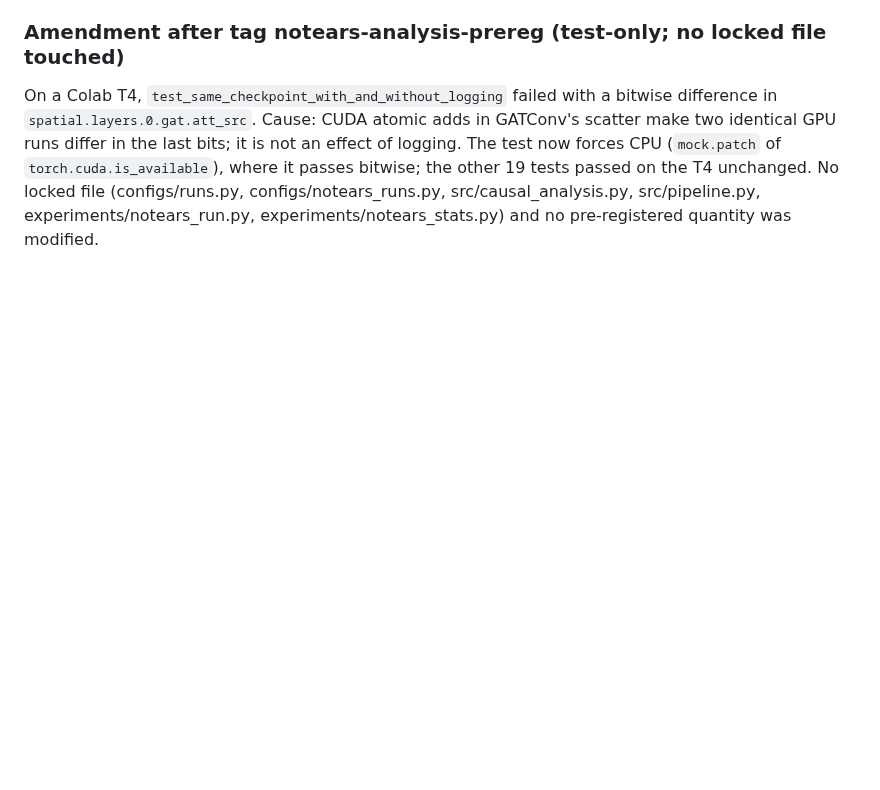
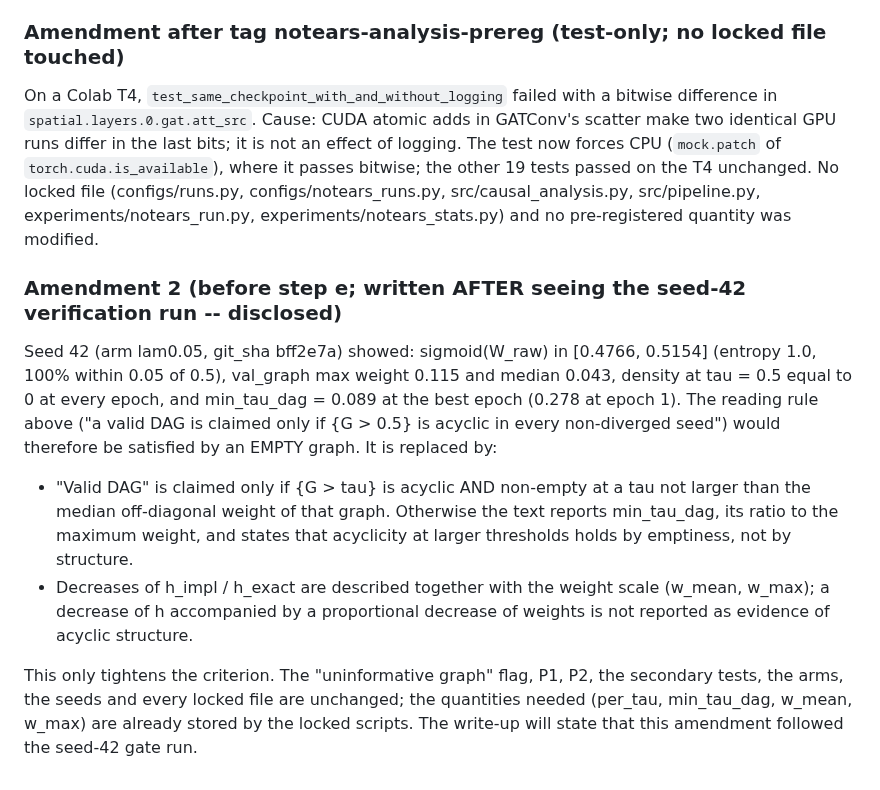
Before and after one commit to Maral-Alshanaa/CruxSight.ai, a Markdown page: PROTOCOL.md, the part around the change. GitHub-like rendering; blank space fills up the shorter version.

Commit message:
docs: PROTOCOL amendment 2 -- non-vacuity condition for DAG-validity claim (after seed-42 gate run; tightening only; no locked file changed)

```diff
--- a/PROTOCOL.md
+++ b/PROTOCOL.md
@@ -1288,3 +1288,20 @@ in the last bits; it is not an effect of logging. The test now forces CPU (`mock
 `torch.cuda.is_available`), where it passes bitwise; the other 19 tests passed on the T4 unchanged.
 No locked file (configs/runs.py, configs/notears_runs.py, src/causal_analysis.py, src/pipeline.py,
 experiments/notears_run.py, experiments/notears_stats.py) and no pre-registered quantity was modified.
+
+### Amendment 2 (before step e; written AFTER seeing the seed-42 verification run -- disclosed)
+
+Seed 42 (arm lam0.05, git_sha bff2e7a) showed: sigmoid(W_raw) in [0.4766, 0.5154] (entropy 1.0, 100% within 0.05
+of 0.5), val_graph max weight 0.115 and median 0.043, density at tau = 0.5 equal to 0 at every epoch, and
+min_tau_dag = 0.089 at the best epoch (0.278 at epoch 1). The reading rule above ("a valid DAG is claimed only if
+{G > 0.5} is acyclic in every non-diverged seed") would therefore be satisfied by an EMPTY graph. It is replaced by:
+
+- "Valid DAG" is claimed only if {G > tau} is acyclic AND non-empty at a tau not larger than the median off-diagonal
+  weight of that graph. Otherwise the text reports min_tau_dag, its ratio to the maximum weight, and states that
+  acyclicity at larger thresholds holds by emptiness, not by structure.
+- Decreases of h_impl / h_exact are described together with the weight scale (w_mean, w_max); a decrease of h
+  accompanied by a proportional decrease of weights is not reported as evidence of acyclic structure.
+
+This only tightens the criterion. The "uninformative graph" flag, P1, P2, the secondary tests, the arms, the seeds and
+every locked file are unchanged; the quantities needed (per_tau, min_tau_dag, w_mean, w_max) are already stored by the
+locked scripts. The write-up will state that this amendment followed the seed-42 gate run.
```
